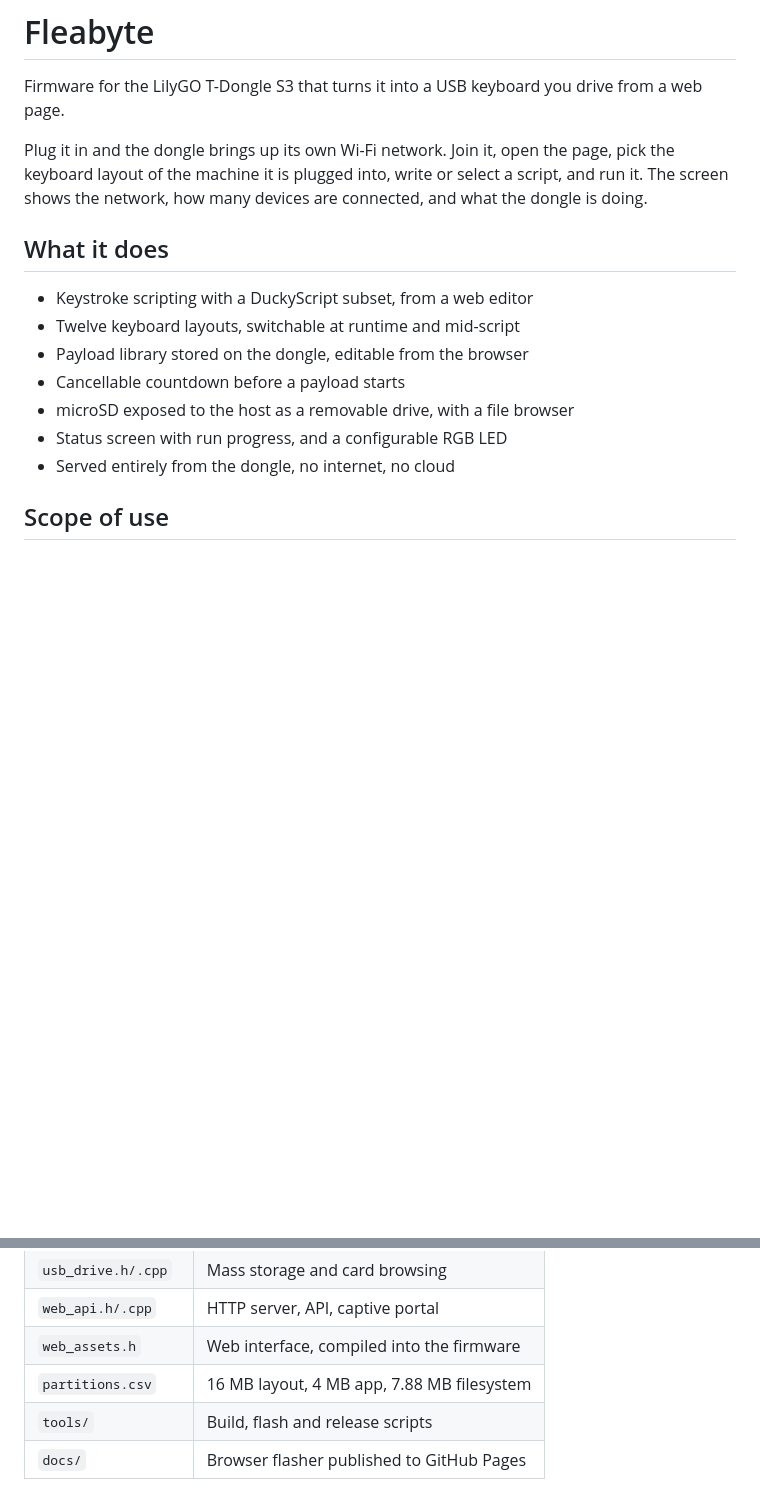
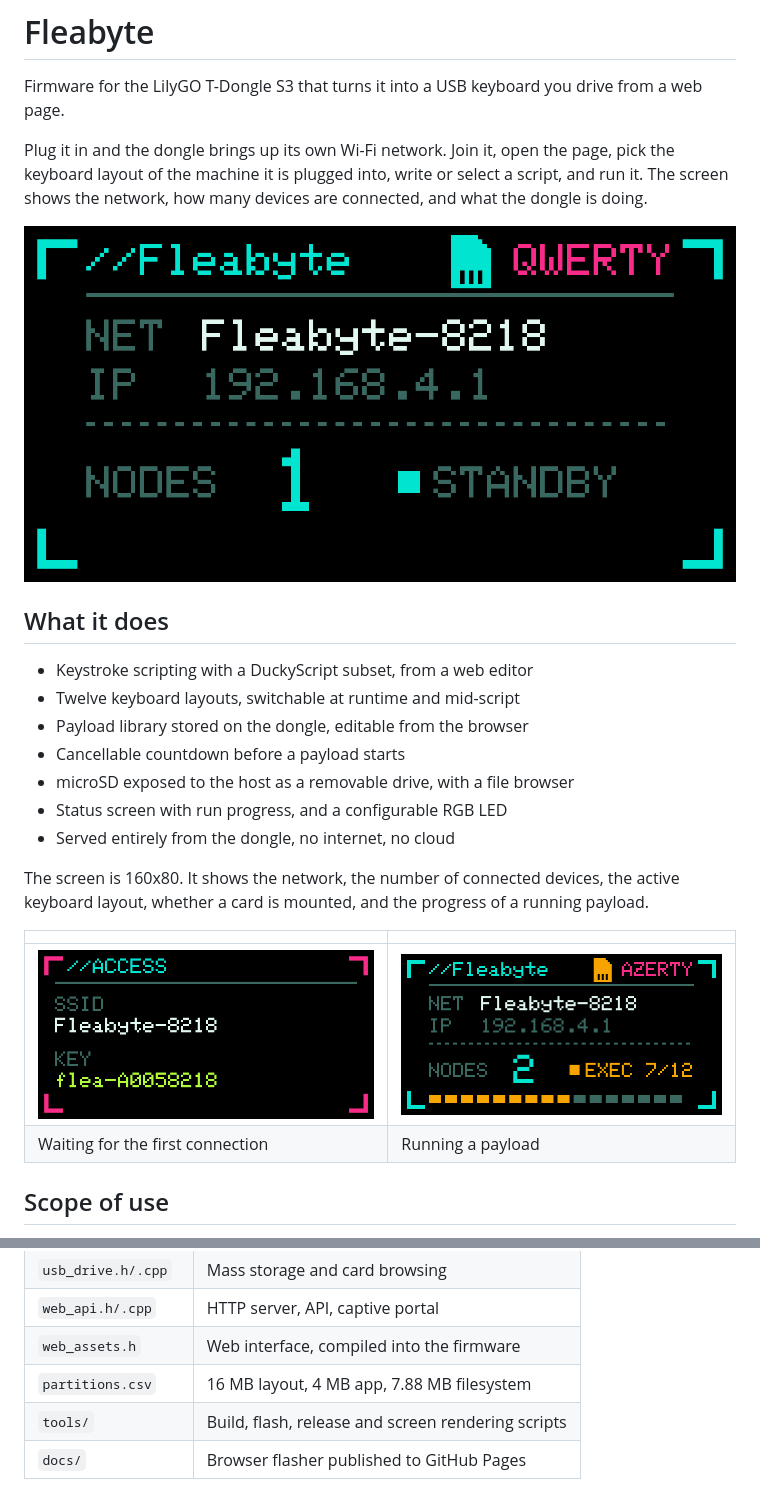
Before and after one commit to b3rt1ng/FleaByte, a Markdown page: README.md, 2 parts joined by grey strips. GitHub-like rendering; pictures changed too: docs/screens/screen-access.png (added), docs/screens/screen-idle.png (added), docs/screens/screen-running.png (added); blank space fills up the shorter version.

```diff
--- a/README.md
+++ b/README.md
@@ -8,6 +8,8 @@ page, pick the keyboard layout of the machine it is plugged into, write or
 select a script, and run it. The screen shows the network, how many devices
 are connected, and what the dongle is doing.
 
+![Fleabyte status screen](docs/screens/screen-idle.png)
+
 ## What it does
 
 * Keystroke scripting with a DuckyScript subset, from a web editor
@@ -17,6 +19,15 @@ are connected, and what the dongle is doing.
 * microSD exposed to the host as a removable drive, with a file browser
 * Status screen with run progress, and a configurable RGB LED
 * Served entirely from the dongle, no internet, no cloud
+
+The screen is 160x80. It shows the network, the number of connected
+devices, the active keyboard layout, whether a card is mounted, and the
+progress of a running payload.
+
+| | |
+|---|---|
+| ![Access](docs/screens/screen-access.png) | ![Running](docs/screens/screen-running.png) |
+| Waiting for the first connection | Running a payload |
 
 ## Scope of use
 
@@ -190,7 +201,7 @@ live.
 | `web_api.h/.cpp` | HTTP server, API, captive portal |
 | `web_assets.h` | Web interface, compiled into the firmware |
 | `partitions.csv` | 16 MB layout, 4 MB app, 7.88 MB filesystem |
-| `tools/` | Build, flash and release scripts |
+| `tools/` | Build, flash, release and screen rendering scripts |
 | `docs/` | Browser flasher published to GitHub Pages |
 
 Payloads run in their own FreeRTOS task, which keeps the web server
```
Also changed, not shown: 2 other files.
